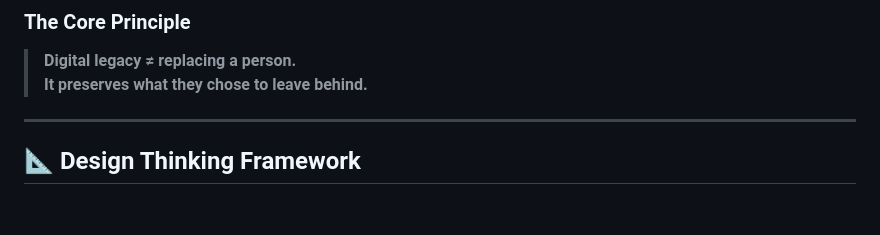
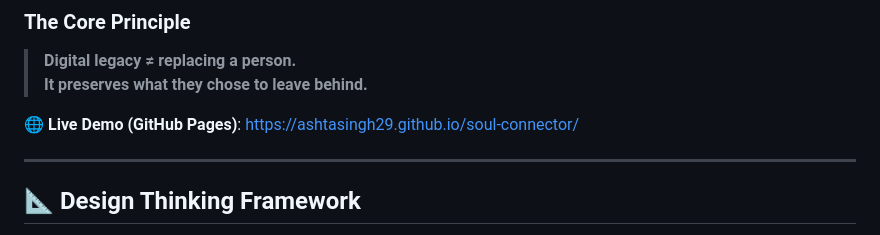
Before and after one commit to AsthaSingh29/soul-connector, a Markdown page: README.md, the part around the change. GitHub-like rendering; blank space fills up the shorter version.

Commit message:
docs: add GitHub Pages live demo link

```diff
--- a/README.md
+++ b/README.md
@@ -12,6 +12,8 @@
 ### The Core Principle
 > **Digital legacy ≠ replacing a person.**
 > **It preserves what they chose to leave behind.**
+
+🌐 **Live Demo (GitHub Pages)**: [https://ashtasingh29.github.io/soul-connector/](https://ashtasingh29.github.io/soul-connector/)
 
 ---
 
```
